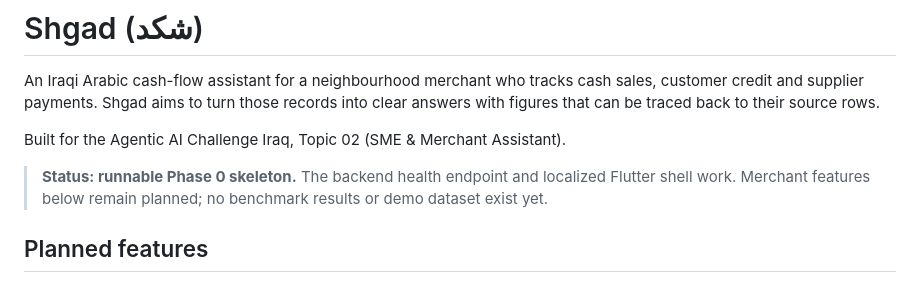
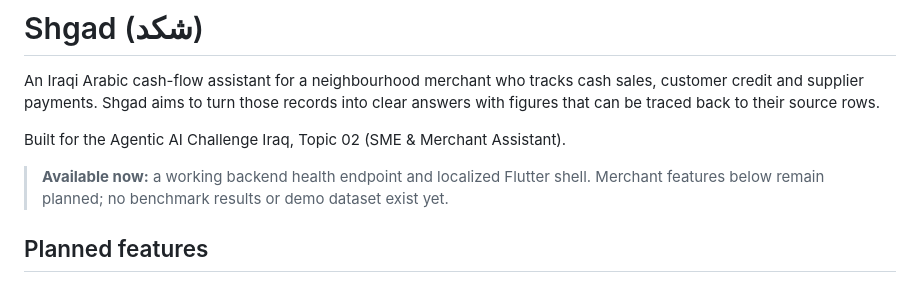
Before and after one commit to abdulwahed-s/Shgad, a Markdown page: README.md, the part around the change. Rendered like a GitHub page.

Commit message:
docs: describe available capabilities in README

```diff
--- a/README.md
+++ b/README.md
@@ -6,7 +6,7 @@ with figures that can be traced back to their source rows.
 
 Built for the Agentic AI Challenge Iraq, Topic 02 (SME & Merchant Assistant).
 
-> **Status: runnable Phase 0 skeleton.** The backend health endpoint and localized Flutter shell work.
+> **Available now:** a working backend health endpoint and localized Flutter shell.
 > Merchant features below remain planned; no benchmark results or demo dataset exist yet.
 
 ## Planned features
```
